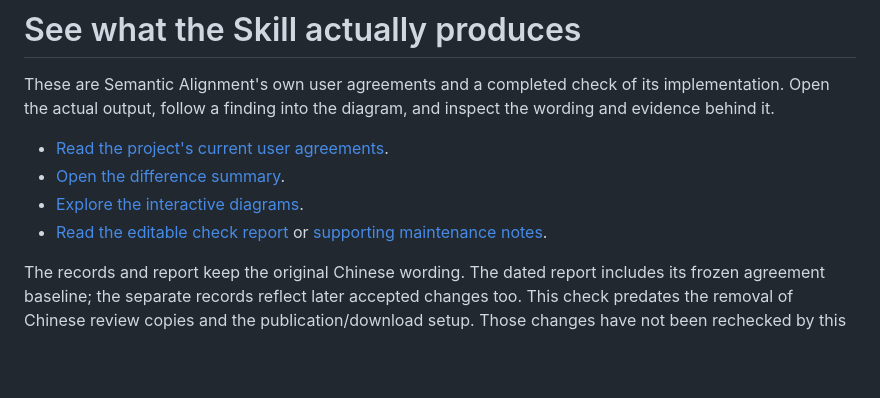
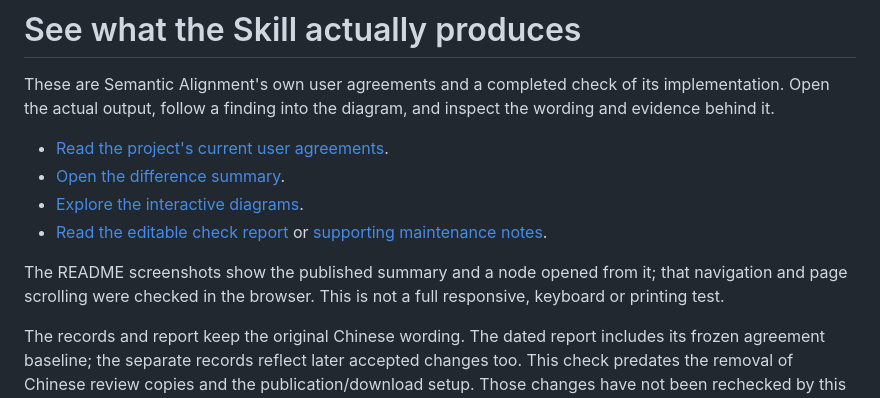
Before and after one commit to nnnoidea/semantic-alignment, a Markdown page: docs/showcase/README.md, the part around the change. Drawn GitHub-style; blank space fills up the shorter version.

```diff
--- a/docs/showcase/README.md
+++ b/docs/showcase/README.md
@@ -6,6 +6,8 @@ These are Semantic Alignment's own user agreements and a completed check of its
 - [Open the difference summary](https://nnnoidea.github.io/semantic-alignment/showcase/checks/2026-11-09-state-fixes/summary.html).
 - [Explore the interactive diagrams](https://nnnoidea.github.io/semantic-alignment/showcase/checks/2026-11-09-state-fixes/index.html).
 - [Read the editable check report](checks/2026-11-09-state-fixes/report.md) or [supporting maintenance notes](MAINTENANCE.md).
+
+The README screenshots show the published summary and a node opened from it; that navigation and page scrolling were checked in the browser. This is not a full responsive, keyboard or printing test.
 
 The records and report keep the original Chinese wording. The dated report includes its frozen agreement baseline; the separate records reflect later accepted changes too. This check predates the removal of Chinese review copies and the publication/download setup. Those changes have not been rechecked by this report.
 
```
Also changed, not shown: README.md (+14 -0 lines), docs/images/self-check-detail.jpg (added), docs/images/self-check-summary.jpg (added).
